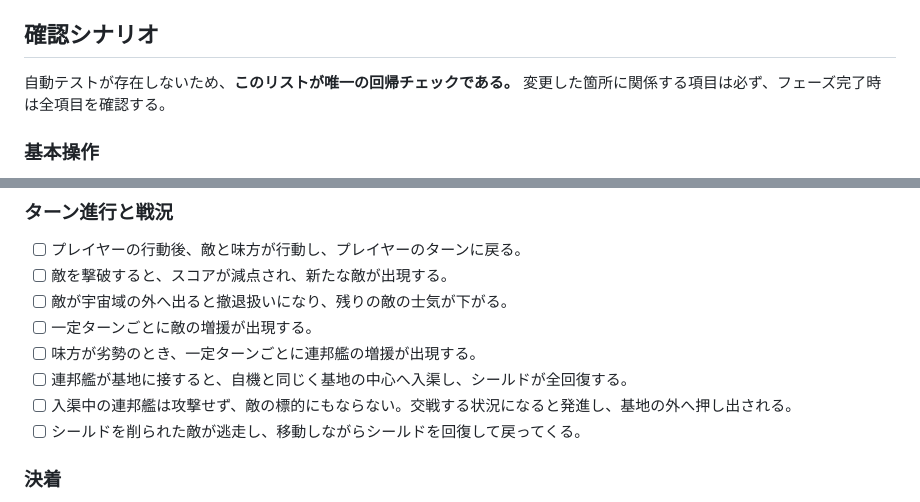
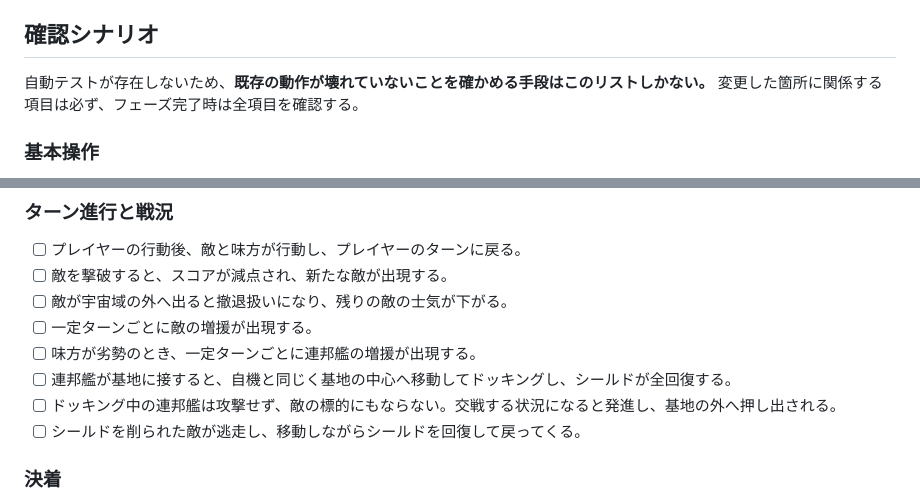
Before and after one commit to ytani01/star-base-defender, a Markdown page: conductor/workflow.md, 2 parts joined by grey strips. Rendered like a GitHub page.

Commit message:
docs: conductor 文書の言い回しを改める
「入渠」はゲーム内で使っている「ドッキング」に、「回帰チェック」は
「既存の動作が壊れていないことを確かめる手段」と言い換えた。

Co-Authored-By: Claude Opus 5 <noreply@anthropic.com>

```diff
--- a/conductor/workflow.md
+++ b/conductor/workflow.md
@@ -127,7 +127,7 @@ git commit -m "chore: バージョンを v0.3.18 に更新"
 
 ## 確認シナリオ
 
-自動テストが存在しないため、**このリストが唯一の回帰チェックである。**
+自動テストが存在しないため、**既存の動作が壊れていないことを確かめる手段はこのリストしかない。**
 変更した箇所に関係する項目は必ず、フェーズ完了時は全項目を確認する。
 
 ### 基本操作
@@ -146,8 +146,8 @@ git commit -m "chore: バージョンを v0.3.18 に更新"
 - [ ] 敵が宇宙域の外へ出ると撤退扱いになり、残りの敵の士気が下がる。
 - [ ] 一定ターンごとに敵の増援が出現する。
 - [ ] 味方が劣勢のとき、一定ターンごとに連邦艦の増援が出現する。
-- [ ] 連邦艦が基地に接すると、自機と同じく基地の中心へ入渠し、シールドが全回復する。
-- [ ] 入渠中の連邦艦は攻撃せず、敵の標的にもならない。交戦する状況になると発進し、基地の外へ押し出される。
+- [ ] 連邦艦が基地に接すると、自機と同じく基地の中心へ移動してドッキングし、シールドが全回復する。
+- [ ] ドッキング中の連邦艦は攻撃せず、敵の標的にもならない。交戦する状況になると発進し、基地の外へ押し出される。
 - [ ] シールドを削られた敵が逃走し、移動しながらシールドを回復して戻ってくる。
 
 ### 決着
```
Also changed, not shown: conductor/product.md (+1 -1 lines).
